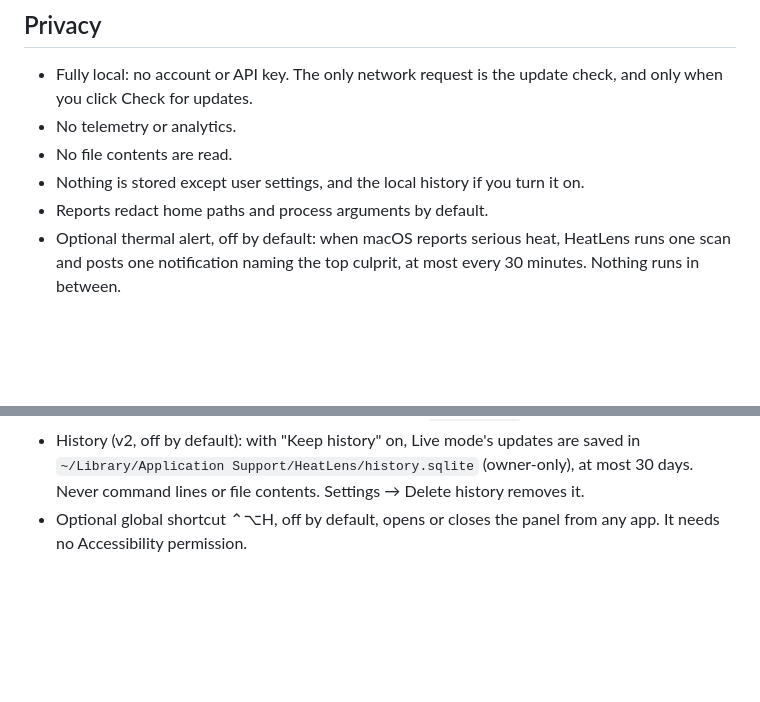
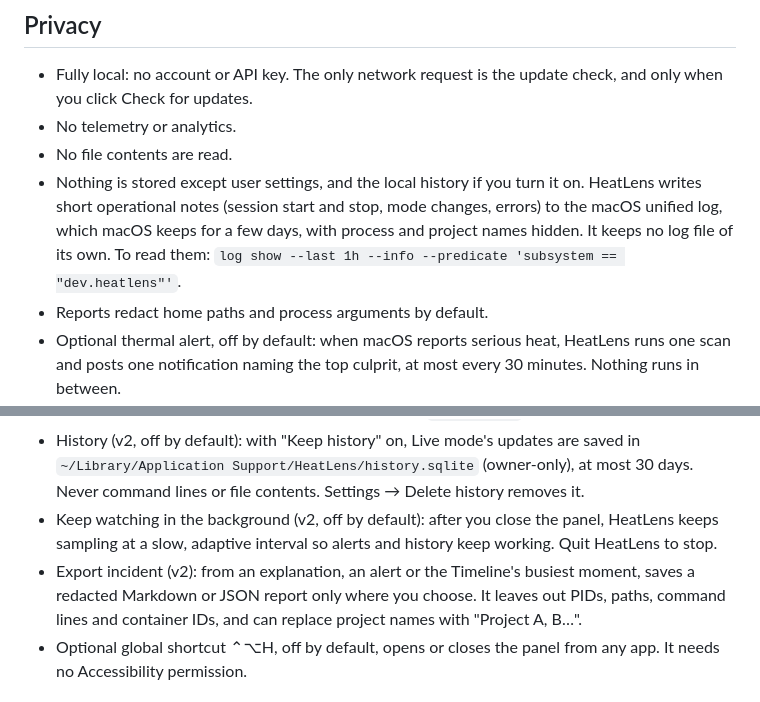
Before and after one commit to gorock007/heatlens, a Markdown page: README.md, 2 parts joined by grey strips. Drawn GitHub-style; blank space fills up the shorter version.

Commit message:
docs(v2): background watching, incident export and unified-log notes in README/LIMITATIONS; Phase 4 click-through results
Co-Authored-By: Claude Opus 5.5 <noreply@anthropic.com>

```diff
--- a/README.md
+++ b/README.md
@@ -87,7 +87,10 @@ swift run heatlens-probe
 - Fully local: no account or API key. The only network request is the update check, and only when you click Check for updates.
 - No telemetry or analytics.
 - No file contents are read.
-- Nothing is stored except user settings, and the local history if you turn it on.
+- Nothing is stored except user settings, and the local history if you turn it on. HeatLens
+  writes short operational notes (session start and stop, mode changes, errors) to the macOS
+  unified log, which macOS keeps for a few days, with process and project names hidden. It keeps
+  no log file of its own. To read them: `log show --last 1h --info --predicate 'subsystem == "dev.heatlens"'`.
 - Reports redact home paths and process arguments by default.
 - Optional thermal alert, off by default: when macOS reports serious heat, HeatLens runs one scan
   and posts one notification naming the top culprit, at most every 30 minutes. Nothing runs in between.
@@ -100,6 +103,11 @@ swift run heatlens-probe
 - History (v2, off by default): with "Keep history" on, Live mode's updates are saved in
   `~/Library/Application Support/HeatLens/history.sqlite` (owner-only), at most 30 days. Never
   command lines or file contents. Settings → Delete history removes it.
+- Keep watching in the background (v2, off by default): after you close the panel, HeatLens keeps
+  sampling at a slow, adaptive interval so alerts and history keep working. Quit HeatLens to stop.
+- Export incident (v2): from an explanation, an alert or the Timeline's busiest moment, saves a
+  redacted Markdown or JSON report only where you choose. It leaves out PIDs, paths, command
+  lines and container IDs, and can replace project names with "Project A, B…".
 - Optional global shortcut ⌃⌥H, off by default, opens or closes the panel from any app. It needs no
   Accessibility permission.
 
```
Also changed, not shown: docs/CLICKTHROUGH.md (+26 -0 lines), docs/LIMITATIONS.md (+5 -1 lines).
